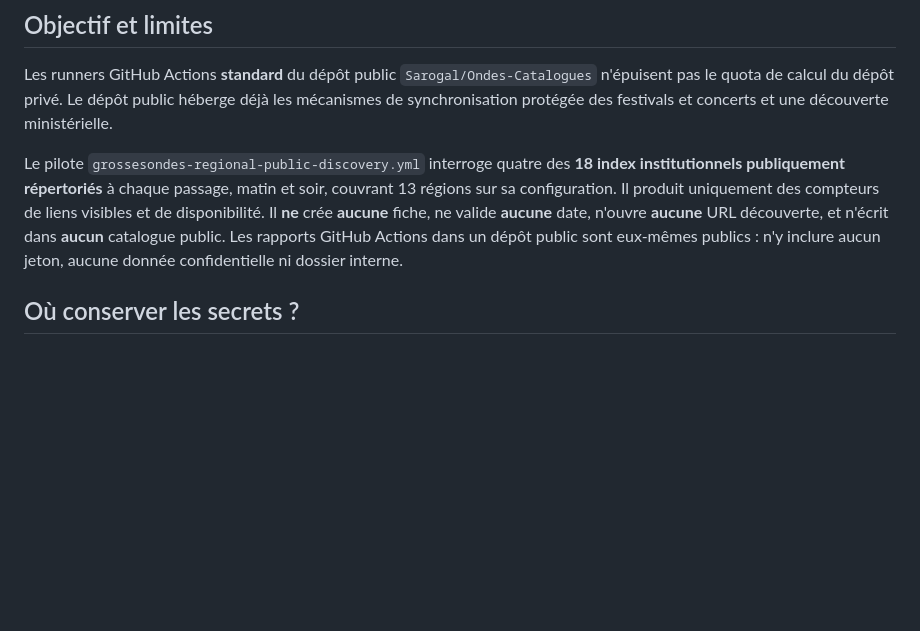
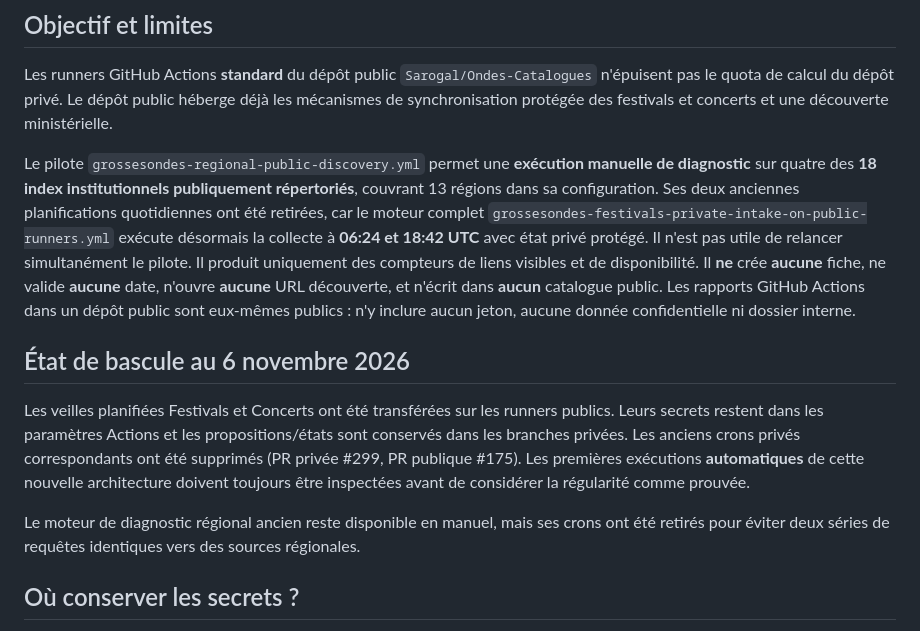
Before and after one commit to Sarogal/Ondes-Catalogues, a Markdown page: GROSSES_ONDES_MIGRATION_PUBLIQUE.md, the part around the change. Drawn GitHub-style; blank space fills up the shorter version.

Commit message:
docs(festivals): documenter la bascule et la suppression du double cron du pilote

```diff
--- a/GROSSES_ONDES_MIGRATION_PUBLIQUE.md
+++ b/GROSSES_ONDES_MIGRATION_PUBLIQUE.md
@@ -4,7 +4,13 @@
 
 Les runners GitHub Actions **standard** du dépôt public `Sarogal/Ondes-Catalogues` n'épuisent pas le quota de calcul du dépôt privé. Le dépôt public héberge déjà les mécanismes de synchronisation protégée des festivals et concerts et une découverte ministérielle.
 
-Le pilote `grossesondes-regional-public-discovery.yml` interroge quatre des **18 index institutionnels publiquement répertoriés** à chaque passage, matin et soir, couvrant 13 régions sur sa configuration. Il produit uniquement des compteurs de liens visibles et de disponibilité. Il **ne** crée **aucune** fiche, ne valide **aucune** date, n'ouvre **aucune** URL découverte, et n'écrit dans **aucun** catalogue public. Les rapports GitHub Actions dans un dépôt public sont eux-mêmes publics : n'y inclure aucun jeton, aucune donnée confidentielle ni dossier interne.
+Le pilote `grossesondes-regional-public-discovery.yml` permet une **exécution manuelle de diagnostic** sur quatre des **18 index institutionnels publiquement répertoriés**, couvrant 13 régions dans sa configuration. Ses deux anciennes planifications quotidiennes ont été retirées, car le moteur complet `grossesondes-festivals-private-intake-on-public-runners.yml` exécute désormais la collecte à **06:24 et 18:42 UTC** avec état privé protégé. Il n'est pas utile de relancer simultanément le pilote. Il produit uniquement des compteurs de liens visibles et de disponibilité. Il **ne** crée **aucune** fiche, ne valide **aucune** date, n'ouvre **aucune** URL découverte, et n'écrit dans **aucun** catalogue public. Les rapports GitHub Actions dans un dépôt public sont eux-mêmes publics : n'y inclure aucun jeton, aucune donnée confidentielle ni dossier interne.
+
+## État de bascule au 6 novembre 2026
+
+Les veilles planifiées Festivals et Concerts ont été transférées sur les runners publics. Leurs secrets restent dans les paramètres Actions et les propositions/états sont conservés dans les branches privées. Les anciens crons privés correspondants ont été supprimés (PR privée #299, PR publique #175). Les premières exécutions **automatiques** de cette nouvelle architecture doivent toujours être inspectées avant de considérer la régularité comme prouvée.
+
+Le moteur de diagnostic régional ancien reste disponible en manuel, mais ses crons ont été retirés pour éviter deux séries de requêtes identiques vers des sources régionales.
 
 ## Où conserver les secrets ?
 
```
